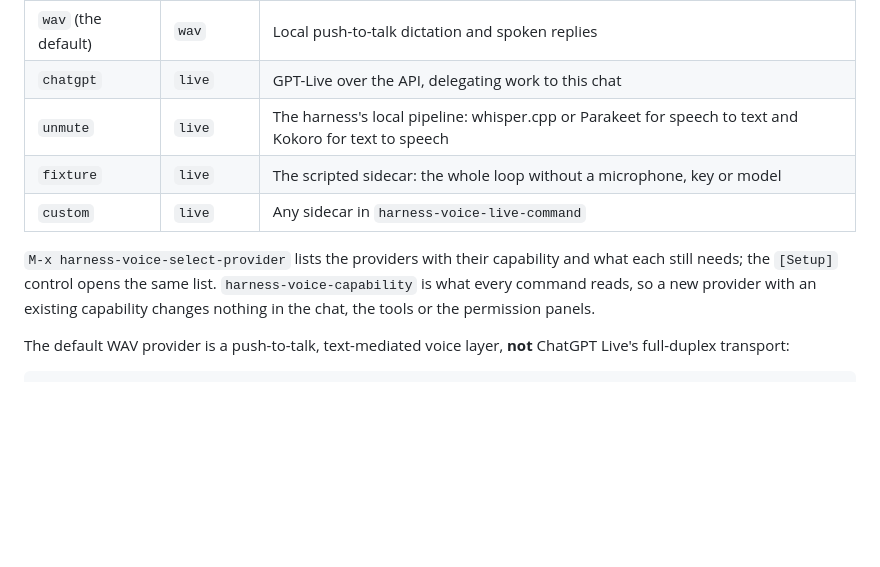
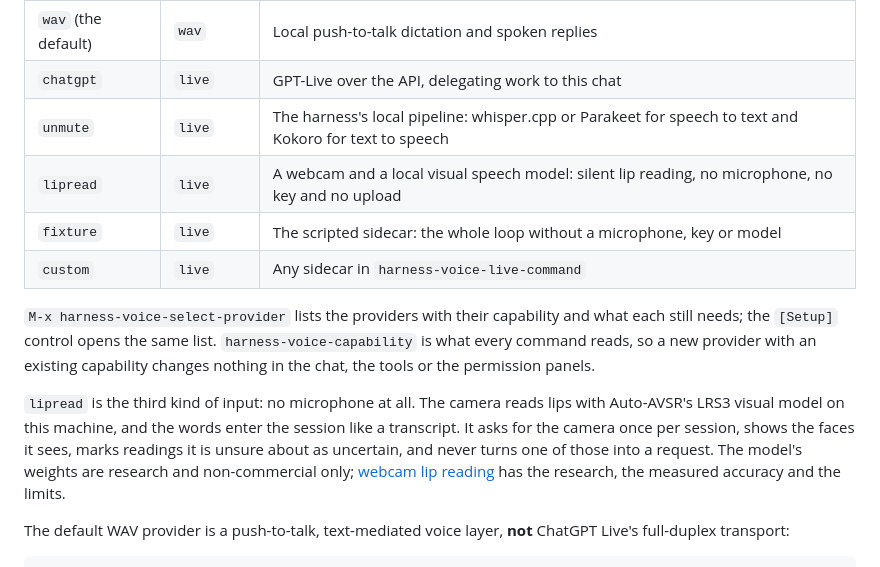
Before and after one commit to catvec/emacs-agent-harness, a Markdown page: docs/voice.md, the part around the change. Rendered like a GitHub page; blank space fills up the shorter version.

```diff
--- a/docs/voice.md
+++ b/docs/voice.md
@@ -20,6 +20,7 @@ model providers have capabilities of their own:
 | `wav` (the default) | `wav` | Local push-to-talk dictation and spoken replies |
 | `chatgpt` | `live` | GPT-Live over the API, delegating work to this chat |
 | `unmute` | `live` | The harness's local pipeline: whisper.cpp or Parakeet for speech to text and Kokoro for text to speech |
+| `lipread` | `live` | A webcam and a local visual speech model: silent lip reading, no microphone, no key and no upload |
 | `fixture` | `live` | The scripted sidecar: the whole loop without a microphone, key or model |
 | `custom` | `live` | Any sidecar in `harness-voice-live-command` |
 
@@ -28,6 +29,14 @@ and what each still needs; the `[Setup]` control opens the same list.
 `harness-voice-capability` is what every command reads, so a new provider with
 an existing capability changes nothing in the chat, the tools or the permission
 panels.
+
+`lipread` is the third kind of input: no microphone at all. The camera reads
+lips with Auto-AVSR's LRS3 visual model on this machine, and the words enter
+the session like a transcript. It asks for the camera once per session, shows
+the faces it sees, marks readings it is unsure about as uncertain, and never
+turns one of those into a request. The model's weights are research and
+non-commercial only; [webcam lip reading](voice-lip-reading.md) has the
+research, the measured accuracy and the limits.
 
 The default WAV provider is a push-to-talk, text-mediated voice layer, **not**
 ChatGPT Live's full-duplex transport:
```
Also changed, not shown: docs/design/webcam-lip-reading-voice.md (added, +265 -0 lines), docs/voice-lip-reading.md (added, +223 -0 lines), docs/voice-pipeline-visualization.md (+12 -0 lines), docs/media/voice-lipread-setup.png (added), 13 other files.
